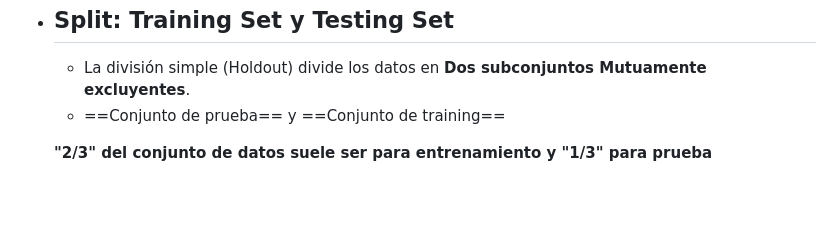
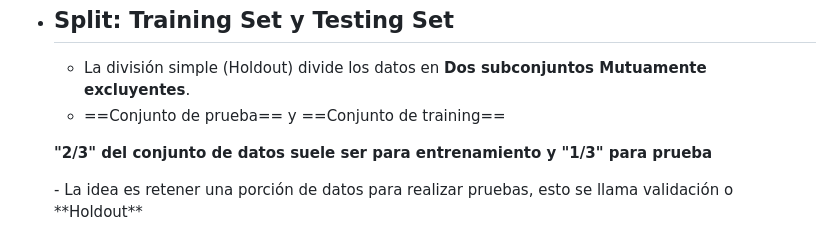
Before and after one commit to SantiagoMSalazar/Booky, a Markdown page: Artificial intelligence/Machine Learning y Feature Selection.md, the part around the change. Rendered like a GitHub page; blank space fills up the shorter version.

Commit message:
vault backup: 2023-06-20 10:31:01

```diff
--- a/Artificial intelligence/Machine Learning y Feature Selection.md
+++ b/Artificial intelligence/Machine Learning y Feature Selection.md
@@ -164,3 +164,4 @@ Cuando los valores son nominales (Que se puede clasificar en valores.)
 	- La división simple (Holdout) divide los datos en **Dos subconjuntos Mutuamente excluyentes**.
 	- ==Conjunto de prueba== y ==Conjunto de training==
 	 <p style="border-style:solid;border-color: rgb(90,130,100); padding: 10px; border-radius: 20px;color:rbg(110,120,130)"><b>"2/3" del conjunto de datos suele ser para entrenamiento y "1/3" para prueba</b></p>
+	- La idea es retener una porción de datos para realizar pruebas, esto se llama validación o **Holdout**
```
